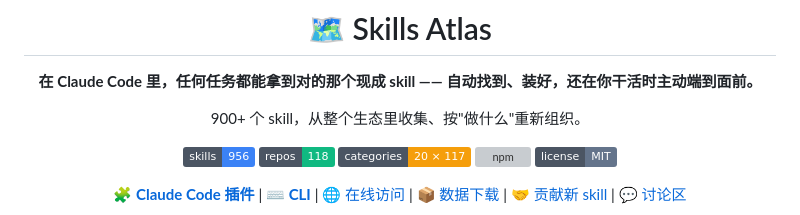
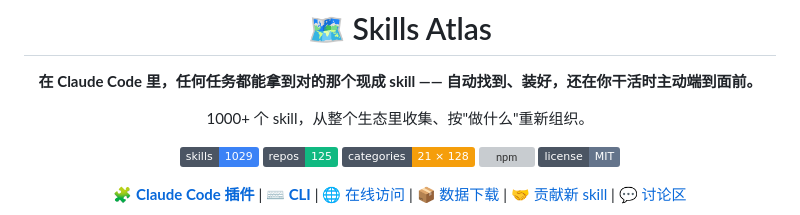
Before and after one commit to Zita-Go/Skills-Atlas, a Markdown page: README.zh-CN.md, the part around the change. Drawn GitHub-style; badges without logos; grey boxes are pictures that could not be loaded.

Commit message:
docs: 同步 README.zh-CN.md 统计数字（skills 1029 / repos 125 / 21×128，落库 nature/Orchestra/hive 等后）

```diff
--- a/README.zh-CN.md
+++ b/README.zh-CN.md
@@ -6,11 +6,11 @@
 
 **在 Claude Code 里，任何任务都能拿到对的那个现成 skill —— 自动找到、装好，还在你干活时主动端到面前。**
 
-900+ 个 skill，从整个生态里收集、按"做什么"重新组织。
+1000+ 个 skill，从整个生态里收集、按"做什么"重新组织。
 
-[![Skills](https://img.shields.io/badge/skills-956-3b82f6?style=flat&labelColor=4b5563&logo=claude&logoColor=white)](data/skills.yaml)
-[![Repos](https://img.shields.io/badge/repos-118-10b981?style=flat&labelColor=4b5563&logo=github&logoColor=white)](data/repositories.yaml)
-[![Categories](https://img.shields.io/badge/categories-20_×_117-f59e0b?style=flat&labelColor=4b5563)](data/categories.yaml)
+[![Skills](https://img.shields.io/badge/skills-1029-3b82f6?style=flat&labelColor=4b5563&logo=claude&logoColor=white)](data/skills.yaml)
+[![Repos](https://img.shields.io/badge/repos-125-10b981?style=flat&labelColor=4b5563&logo=github&logoColor=white)](data/repositories.yaml)
+[![Categories](https://img.shields.io/badge/categories-21_×_128-f59e0b?style=flat&labelColor=4b5563)](data/categories.yaml)
 [![npm](https://img.shields.io/npm/v/skills-atlas-cli?style=flat&label=npm&color=8b5cf6&labelColor=4b5563&logo=npm&logoColor=white)](https://www.npmjs.com/package/skills-atlas-cli)
 [![License](https://img.shields.io/badge/license-MIT-64748b?style=flat&labelColor=4b5563&logo=opensourceinitiative&logoColor=white)](LICENSE)
 
```
